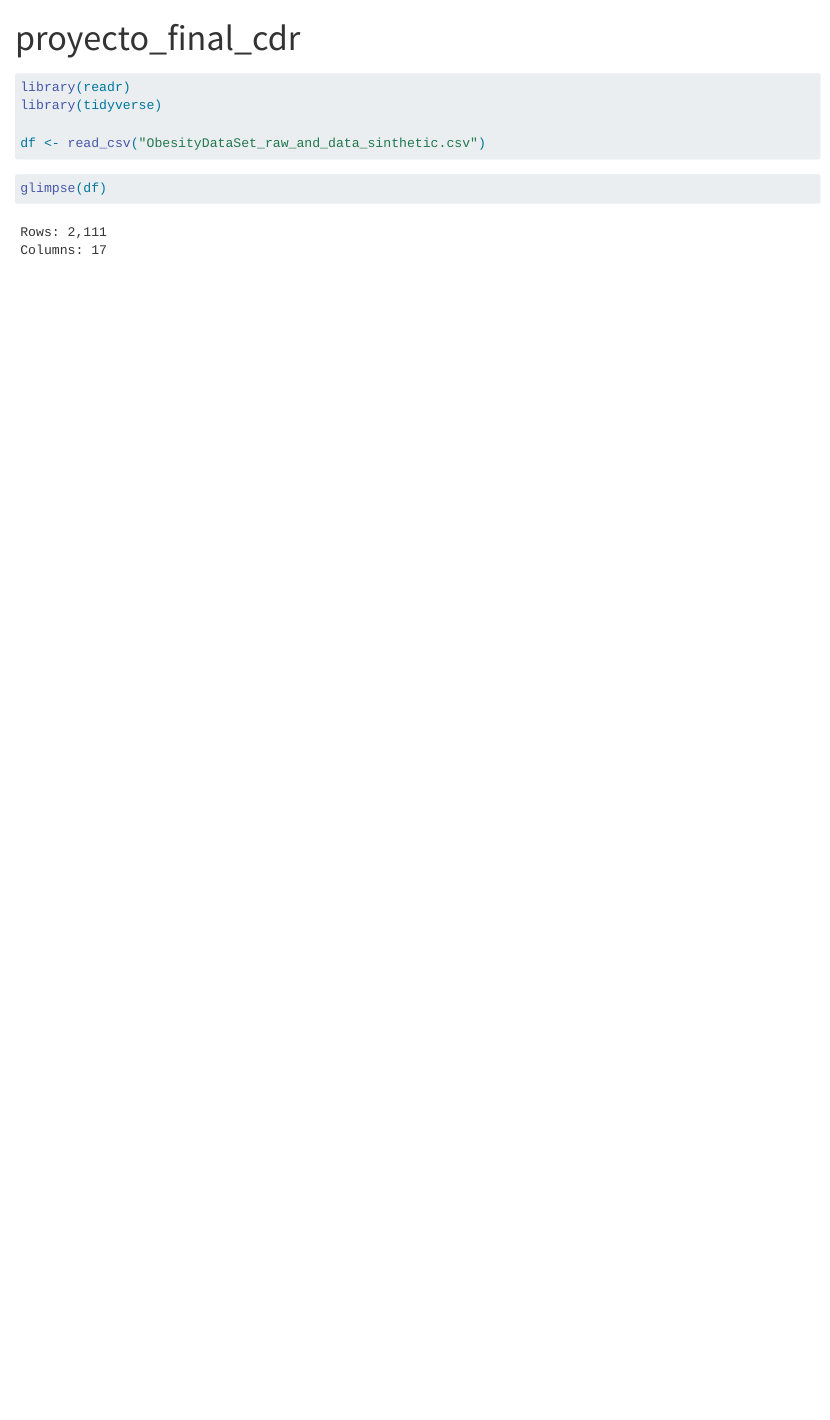
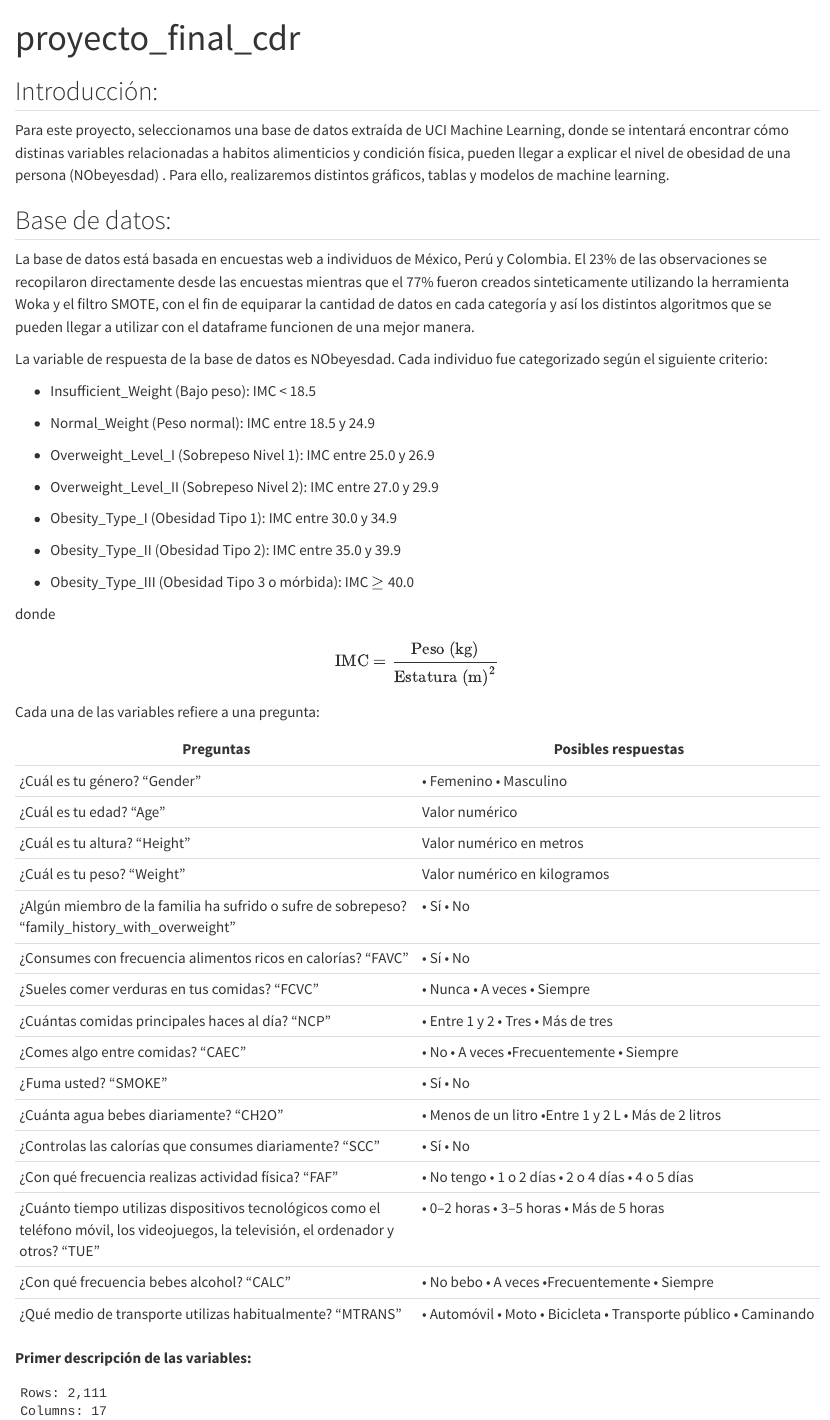
Before and after one commit to franconicolas38/Proyecto-Final-CDR, a Quarto document (analisis_exploratorio.qmd): the page in a window 1100 px wide, from its top. Rendered offline with R 4.5, knitr and Pandoc in place of Quarto, with nearby package versions.

Commit message:
introducción y comienzo de descripción

````diff
--- a/analisis_exploratorio.qmd
+++ b/analisis_exploratorio.qmd
@@ -3,7 +3,55 @@ title: "proyecto_final_cdr"
 format: html
 editor: visual
 embed-resources: true
+echo: false
 ---
+
+## Introducción:
+
+Para este proyecto, seleccionamos una base de datos extraída de UCI Machine Learning, donde se intentará encontrar cómo distinas variables relacionadas a habitos alimenticios y condición física, pueden llegar a explicar el nivel de obesidad de una persona (NObeyesdad) . Para ello, realizaremos distintos gráficos, tablas y modelos de machine learning.
+
+## Base de datos:
+
+La base de datos está basada en encuestas web a individuos de México, Perú y Colombia. El 23% de las observaciones se recopilaron directamente desde las encuestas mientras que el 77% fueron creados sinteticamente utilizando la herramienta Woka y el filtro SMOTE, con el fin de equiparar la cantidad de datos en cada categoría y así los distintos algoritmos que se pueden llegar a utilizar con el dataframe funcionen de una mejor manera.
+
+La variable de respuesta de la base de datos es NObeyesdad. Cada individuo fue categorizado según el siguiente criterio:
+
+- Insufficient_Weight (Bajo peso): IMC \< 18.5
+
+- Normal_Weight (Peso normal): IMC entre 18.5 y 24.9
+
+- Overweight_Level_I (Sobrepeso Nivel 1): IMC entre 25.0 y 26.9
+
+- Overweight_Level_II (Sobrepeso Nivel 2): IMC entre 27.0 y 29.9
+
+- Obesity_Type_I (Obesidad Tipo 1): IMC entre 30.0 y 34.9
+
+- Obesity_Type_II (Obesidad Tipo 2): IMC entre 35.0 y 39.9
+
+- Obesity_Type_III (Obesidad Tipo 3 o mórbida): IMC $\ge$ 40.0
+
+donde $$\text{IMC} = \frac{\text{Peso (kg)}}{\text{Estatura (m)}^2}$$
+
+Cada una de las variables refiere a una pregunta:
+
+| Preguntas | Posibles respuestas |
+|------------------------------------|------------------------------------|
+| ¿Cuál es tu género? “Gender” | • Femenino • Masculino |
+| ¿Cuál es tu edad? “Age” | Valor numérico |
+| ¿Cuál es tu altura? “Height” | Valor numérico en metros |
+| ¿Cuál es tu peso? “Weight” | Valor numérico en kilogramos |
+| ¿Algún miembro de la familia ha sufrido o sufre de sobrepeso? “family_history_with_overweight ” | • Sí • No |
+| ¿Consumes con frecuencia alimentos ricos en calorías? “FAVC” | • Sí • No |
+| ¿Sueles comer verduras en tus comidas? “FCVC” | • Nunca • A veces • Siempre |
+| ¿Cuántas comidas principales haces al día? “NCP” | • Entre 1 y 2 • Tres • Más de tres |
+| ¿Comes algo entre comidas? “CAEC” | • No • A veces •Frecuentemente • Siempre |
+| ¿Fuma usted? “SMOKE” | • Sí • No |
+| ¿Cuánta agua bebes diariamente? “CH2O” | • Menos de un litro •Entre 1 y 2 L • Más de 2 litros |
+| ¿Controlas las calorías que consumes diariamente? “SCC” | • Sí • No |
+| ¿Con qué frecuencia realizas actividad física? “FAF” | • No tengo • 1 o 2 días • 2 o 4 días • 4 o 5 días |
+| ¿Cuánto tiempo utilizas dispositivos tecnológicos como el teléfono móvil, los videojuegos, la televisión, el ordenador y otros? “TUE” | • 0–2 horas • 3–5 horas • Más de 5 horas |
+| ¿Con qué frecuencia bebes alcohol? “CALC” | • No bebo • A veces •Frecuentemente • Siempre |
+| ¿Qué medio de transporte utilizas habitualmente? “MTRANS” | • Automóvil • Moto • Bicicleta • Transporte público • Caminando |
 
 ```{r}
 #| output: false
@@ -15,3 +74,4 @@ df <- read_csv("ObesityDataSet_raw_and_data_sinthetic.csv")
+**Primer descripción de las variables:**
 
 ```{r}
 glimpse(df)
````
Also changed, not shown: analisis_exploratorio.qmd (29 more changed lines).
